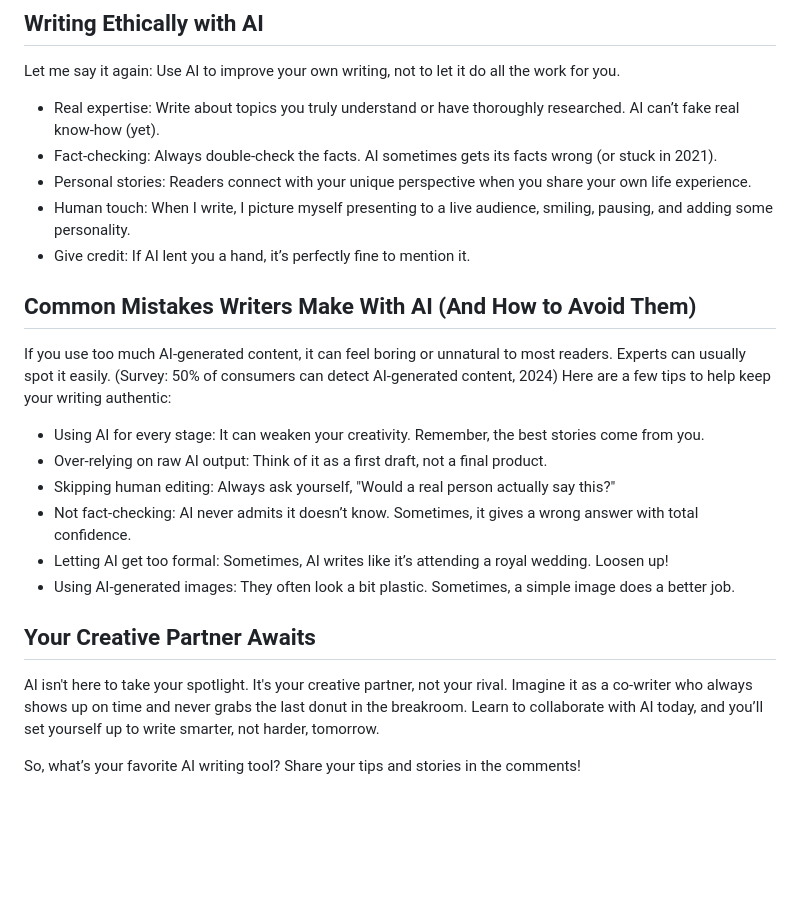
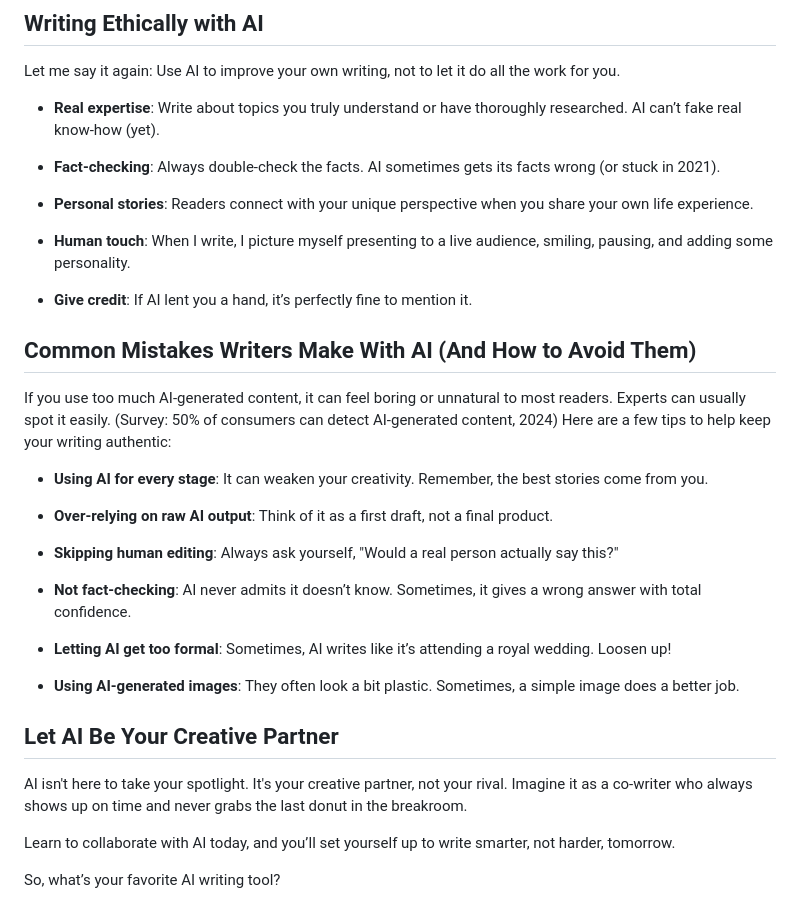
Before and after one commit to AStefankiv/writing, a Markdown page: ai_for_writing.md, the part around the change printed below. Drawn GitHub-style; blank space fills up the shorter version.

```diff
--- a/ai_for_writing.md
+++ b/ai_for_writing.md
@@ -55,11 +74,15 @@ Of course, there are many other ways to use AI for writing. I’ve only listed t
 
 Let me say it again: Use AI to improve your own writing, not to let it do all the work for you.
 
-- Real expertise: Write about topics you truly understand or have thoroughly researched. AI can’t fake real know-how (yet).
-- Fact-checking: Always double-check the facts. AI sometimes gets its facts wrong (or stuck in 2021).
-- Personal stories: Readers connect with your unique perspective when you share your own life experience.
-- Human touch: When I write, I picture myself presenting to a live audience, smiling, pausing, and adding some personality.
-- Give credit: If AI lent you a hand, it’s perfectly fine to mention it.
+- **Real expertise**: Write about topics you truly understand or have thoroughly researched. AI can’t fake real know-how (yet).
+
+- **Fact-checking**: Always double-check the facts. AI sometimes gets its facts wrong (or stuck in 2021).
+
+- **Personal stories**: Readers connect with your unique perspective when you share your own life experience.
+
+- **Human touch**: When I write, I picture myself presenting to a live audience, smiling, pausing, and adding some personality.
+
+- **Give credit**: If AI lent you a hand, it’s perfectly fine to mention it.
 
 
 
@@ -67,19 +90,26 @@ Let me say it again: Use AI to improve your own writing, not to let it do all th
 
 If you use too much AI-generated content, it can feel boring or unnatural to most readers. Experts can usually spot it easily. (Survey: 50% of consumers can detect AI-generated content, 2024) Here are a few tips to help keep your writing authentic:
 
-- Using AI for every stage: It can weaken your creativity. Remember, the best stories come from you.
-- Over-relying on raw AI output: Think of it as a first draft, not a final product.
-- Skipping human editing: Always ask yourself, "Would a real person actually say this?"
-- Not fact-checking: AI never admits it doesn’t know. Sometimes, it gives a wrong answer with total confidence.
-- Letting AI get too formal: Sometimes, AI writes like it’s attending a royal wedding. Loosen up!
-- Using AI-generated images: They often look a bit plastic. Sometimes, a simple image does a better job.
+- **Using AI for every stage**: It can weaken your creativity. Remember, the best stories come from you.
+
+- **Over-relying on raw AI output**: Think of it as a first draft, not a final product.
+
+- **Skipping human editing**: Always ask yourself, "Would a real person actually say this?"
+
+- **Not fact-checking**: AI never admits it doesn’t know. Sometimes, it gives a wrong answer with total confidence.
+
+- **Letting AI get too formal**: Sometimes, AI writes like it’s attending a royal wedding. Loosen up!
+
+- **Using AI-generated images**: They often look a bit plastic. Sometimes, a simple image does a better job.
 
 
 
-## Your Creative Partner Awaits
+## Let AI Be Your Creative Partner
 
 AI isn't here to take your spotlight. It's your creative partner, not your rival. Imagine it as a co-writer who always shows up on time and never grabs the last donut in the breakroom.
+
 Learn to collaborate with AI today, and you’ll set yourself up to write smarter, not harder, tomorrow.
 
 
-So, what’s your favorite AI writing tool? Share your tips and stories in the comments!
+
+So, what’s your favorite AI writing tool?
```
Also changed, not shown: other parts of ai_for_writing.md (+36 -17 lines).
